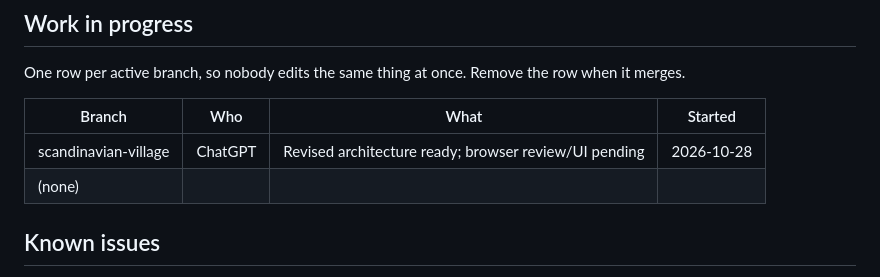
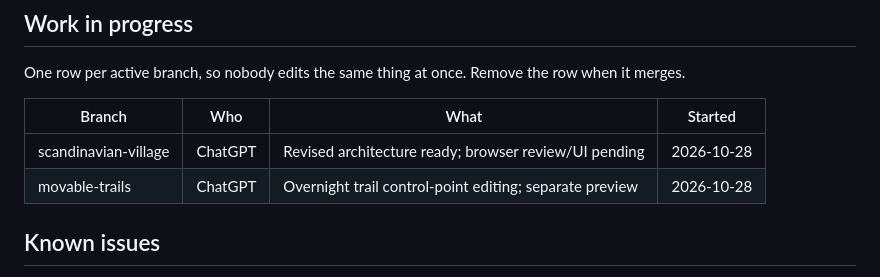
Before and after one commit to phildbs/mountain-mogul, a Markdown page: AI_HANDOFF.md, the part around the change. GitHub-like rendering.

Commit message:
Claim movable trail prototype work

```diff
--- a/AI_HANDOFF.md
+++ b/AI_HANDOFF.md
@@ -78,7 +78,7 @@ One row per active branch, so nobody edits the same thing at once. Remove the ro
 | Branch | Who | What | Started |
 |---|---|---|---|
 | scandinavian-village | ChatGPT | Revised architecture ready; browser review/UI pending | 2026-10-28 |
-| (none) | | | |
+| movable-trails | ChatGPT | Overnight trail control-point editing; separate preview | 2026-10-28 |
 
 ## Known issues
 
```
